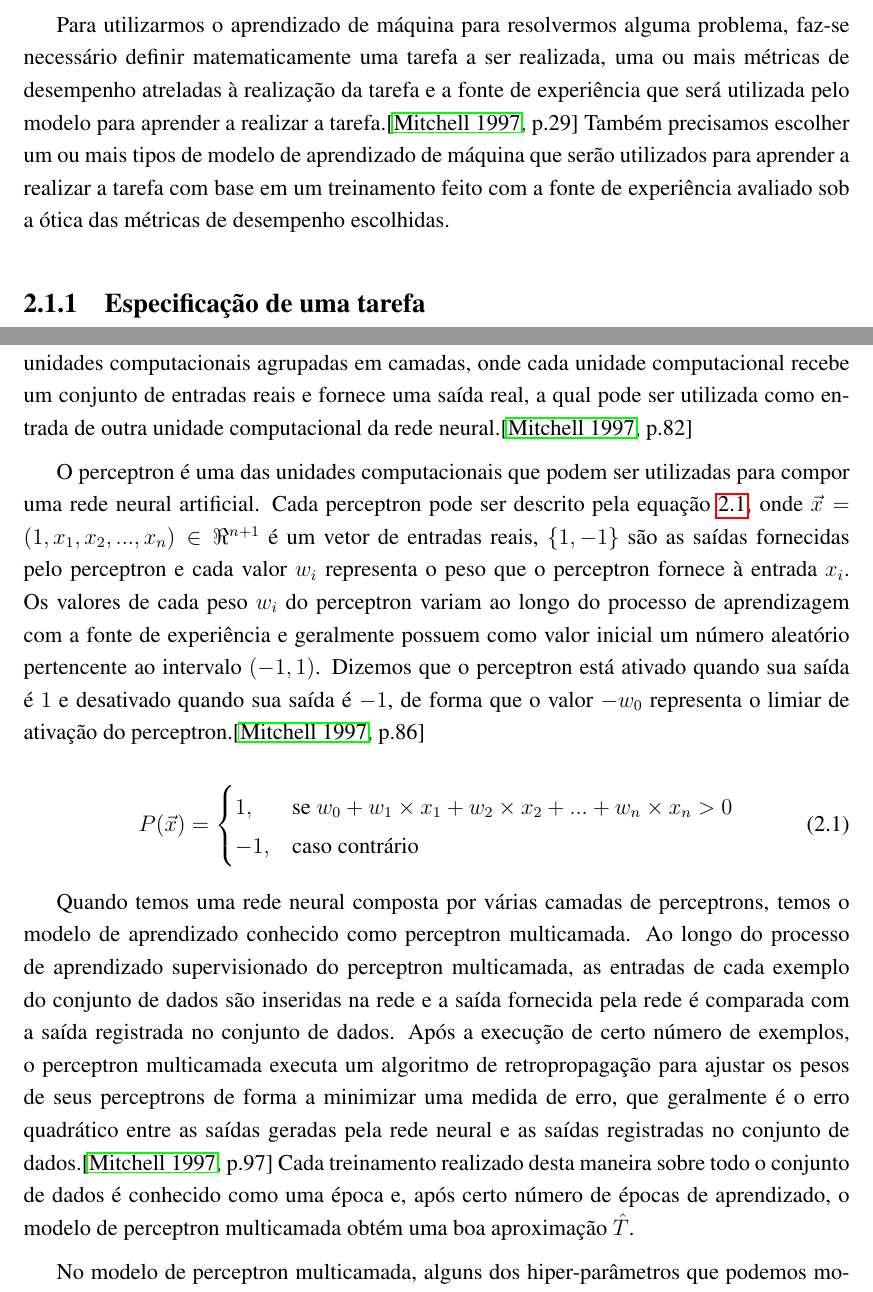
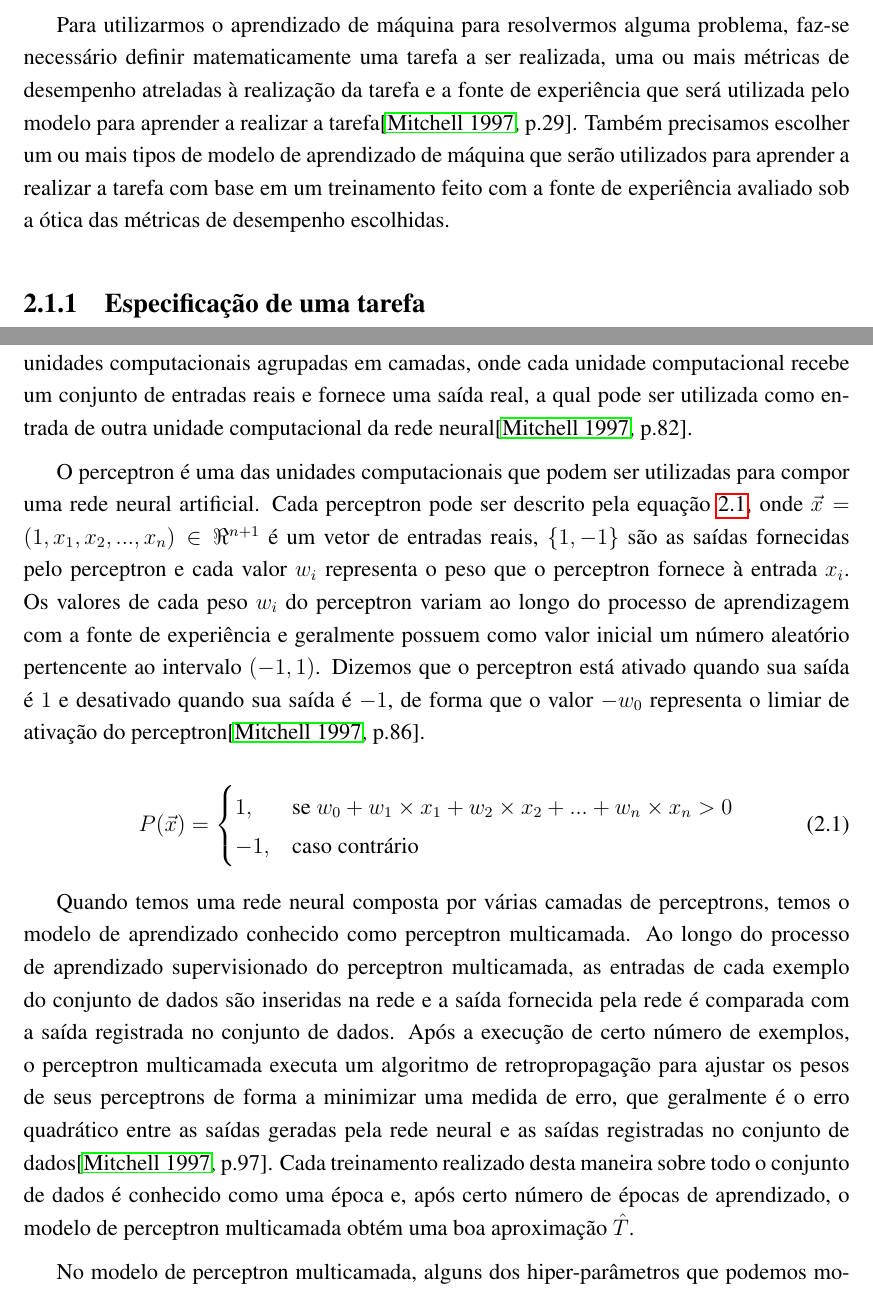
Before and after one commit to AndreLaranjeira/ML-HeartFailureSurvival, a LaTeX book (report/monografia.tex, which reads report/sections/chapters/02_apresentacao_teorica.tex): two parts of pages 14 and 17 of 43, joined at a grey line, cut so that both start at the same text. Compiled offline with pdfLaTeX.

Commit message:
Report - Refactored citations after the end of a line

```diff
--- a/report/sections/chapters/02_apresentacao_teorica.tex
+++ b/report/sections/chapters/02_apresentacao_teorica.tex
@@ -6,7 +6,7 @@ Neste capítulo, alguns conceitos teóricos são explanados com o intuito de for
 
 O campo de estudo de aprendizado de máquina é uma vasta área da computação, possuindo várias aplicações, objetos de estudo e focos de pesquisa interdisciplinares. Resumidamente, podemos dizer que essa área estuda como "construir programas de computador que melhoram seu desempenho em alguma tarefa por meio da experiência"\cite[p.29]{machine_learning}. Atualmente, utilizamos o aprendizado de máquina para várias aplicações como algoritmos de recomendações de conteúdo, programas de reconhecimento e classificação de imagens e a realização de análises de risco financeiro.
 
-Para utilizarmos o aprendizado de máquina para resolvermos alguma problema, faz-se necessário definir matematicamente uma tarefa a ser realizada, uma ou mais métricas de desempenho atreladas à realização da tarefa e a fonte de experiência que será utilizada pelo modelo para aprender a realizar a tarefa.\cite[p.29]{machine_learning} Também precisamos escolher um ou mais tipos de modelo de aprendizado de máquina que serão utilizados para aprender a realizar a tarefa com base em um treinamento feito com a fonte de experiência avaliado sob a ótica das métricas de desempenho escolhidas.
+Para utilizarmos o aprendizado de máquina para resolvermos alguma problema, faz-se necessário definir matematicamente uma tarefa a ser realizada, uma ou mais métricas de desempenho atreladas à realização da tarefa e a fonte de experiência que será utilizada pelo modelo para aprender a realizar a tarefa\cite[p.29]{machine_learning}. Também precisamos escolher um ou mais tipos de modelo de aprendizado de máquina que serão utilizados para aprender a realizar a tarefa com base em um treinamento feito com a fonte de experiência avaliado sob a ótica das métricas de desempenho escolhidas.
 
 \subsection{Especificação de uma tarefa}
 
@@ -36,9 +36,9 @@ Neste trabalho, o programa de previsão de insuficiência cardíaca avaliou dois
 
 \subsubsection{Perceptron multicamada}
 
-O modelo de aprendizado de perceptron multicamada é um tipo de rede neural artificial, classe de modelos de aprendizado inspirada pelos sistemas de aprendizado biológicos compostos por redes de neurônios interconectados. As redes neurais são compostas por várias unidades computacionais agrupadas em camadas, onde cada unidade computacional recebe um conjunto de entradas reais e fornece uma saída real, a qual pode ser utilizada como entrada de outra unidade computacional da rede neural.\cite[p.82]{machine_learning}
+O modelo de aprendizado de perceptron multicamada é um tipo de rede neural artificial, classe de modelos de aprendizado inspirada pelos sistemas de aprendizado biológicos compostos por redes de neurônios interconectados. As redes neurais são compostas por várias unidades computacionais agrupadas em camadas, onde cada unidade computacional recebe um conjunto de entradas reais e fornece uma saída real, a qual pode ser utilizada como entrada de outra unidade computacional da rede neural\cite[p.82]{machine_learning}.
 
-O perceptron é uma das unidades computacionais que podem ser utilizadas para compor uma rede neural artificial. Cada perceptron pode ser descrito pela equação \ref{eq:perceptron}, onde $\vec{x} = (1, x_{1}, x_{2}, ..., x_{n}) \in \Re^{n+1}$ é um vetor de entradas reais, $\{1, -1\}$ são as saídas fornecidas pelo perceptron e cada valor $w_{i}$ representa o peso que o perceptron fornece à entrada $x_{i}$. Os valores de cada peso $w_{i}$ do perceptron variam ao longo do processo de aprendizagem com a fonte de experiência e geralmente possuem como valor inicial um número aleatório pertencente ao intervalo $(-1, 1)$. Dizemos que o perceptron está ativado quando sua saída é $1$ e desativado quando sua saída é $-1$, de forma que o valor $-w_{0}$ representa o limiar de ativação do perceptron.\cite[p.86]{machine_learning}
+O perceptron é uma das unidades computacionais que podem ser utilizadas para compor uma rede neural artificial. Cada perceptron pode ser descrito pela equação \ref{eq:perceptron}, onde $\vec{x} = (1, x_{1}, x_{2}, ..., x_{n}) \in \Re^{n+1}$ é um vetor de entradas reais, $\{1, -1\}$ são as saídas fornecidas pelo perceptron e cada valor $w_{i}$ representa o peso que o perceptron fornece à entrada $x_{i}$. Os valores de cada peso $w_{i}$ do perceptron variam ao longo do processo de aprendizagem com a fonte de experiência e geralmente possuem como valor inicial um número aleatório pertencente ao intervalo $(-1, 1)$. Dizemos que o perceptron está ativado quando sua saída é $1$ e desativado quando sua saída é $-1$, de forma que o valor $-w_{0}$ representa o limiar de ativação do perceptron\cite[p.86]{machine_learning}.
 
 \begin{equation} \label{eq:perceptron}
   P(\vec{x}) =
@@ -48,9 +48,9 @@ O perceptron é uma das unidades computacionais que podem ser utilizadas para co
   \end{cases}
 \end{equation}
 
-Quando temos uma rede neural composta por várias camadas de perceptrons, temos o modelo de aprendizado conhecido como perceptron multicamada. Ao longo do processo de aprendizado supervisionado do perceptron multicamada, as entradas de cada exemplo do conjunto de dados são inseridas na rede e a saída fornecida pela rede é comparada com a saída registrada no conjunto de dados. Após a execução de certo número de exemplos, o perceptron multicamada executa um algoritmo de retropropagação para ajustar os pesos de seus perceptrons de forma a minimizar uma medida de erro, que geralmente é o erro quadrático entre as saídas geradas pela rede neural e as saídas registradas no conjunto de dados.\cite[p.97]{machine_learning} Cada treinamento realizado desta maneira sobre todo o conjunto de dados é conhecido como uma época e, após certo número de épocas de aprendizado, o modelo de perceptron multicamada obtém uma boa aproximação $\hat{T}$.
+Quando temos uma rede neural composta por várias camadas de perceptrons, temos o modelo de aprendizado conhecido como perceptron multicamada. Ao longo do processo de aprendizado supervisionado do perceptron multicamada, as entradas de cada exemplo do conjunto de dados são inseridas na rede e a saída fornecida pela rede é comparada com a saída registrada no conjunto de dados. Após a execução de certo número de exemplos, o perceptron multicamada executa um algoritmo de retropropagação para ajustar os pesos de seus perceptrons de forma a minimizar uma medida de erro, que geralmente é o erro quadrático entre as saídas geradas pela rede neural e as saídas registradas no conjunto de dados\cite[p.97]{machine_learning}. Cada treinamento realizado desta maneira sobre todo o conjunto de dados é conhecido como uma época e, após certo número de épocas de aprendizado, o modelo de perceptron multicamada obtém uma boa aproximação $\hat{T}$.
 
-No modelo de perceptron multicamada, alguns dos hiper-parâmetros que podemos modificar, além das dimensões da rede neural em termos de número de camadas e de número de perceptrons por camada, incluem a função de ativação dos perceptrons de uma camada, a medida de erro minimizada na execução do algoritmo de retropropagação, o número de épocas de aprendizado, a aplicação de um fator de \textit{dropout} no aprendizado de uma camada e a utilização de um fator de regularização sobre os pesos dos perceptrons de uma camada. Destes, os fatores de \textit{dropout} e de regularização de pesos merecem maior explicação. Um fator $d \in [0, 1)$ de \textit{dropout} para uma camada de perceptrons faz com que os perceptrons dessa camada sobrescrevam aleatoriamente uma fração $d$ de suas entradas com o valor 0, permitindo que todas as entradas sejam treinadas para influenciarem a ativação do perceptron. Já o fator de regularização de pesos estabelece, para cada perceptron de uma camada, uma penalidade na medida de erro que é proporcional à uma função dos pesos do perceptron, como soma ou soma quadrática, incentivando os pesos do perceptron a se manterem baixos para diminuir a complexidade da aproximação $\hat{T}$ aprendida.\cite[p.111]{machine_learning}
+No modelo de perceptron multicamada, alguns dos hiper-parâmetros que podemos modificar, além das dimensões da rede neural em termos de número de camadas e de número de perceptrons por camada, incluem a função de ativação dos perceptrons de uma camada, a medida de erro minimizada na execução do algoritmo de retropropagação, o número de épocas de aprendizado, a aplicação de um fator de \textit{dropout} no aprendizado de uma camada e a utilização de um fator de regularização sobre os pesos dos perceptrons de uma camada. Destes, os fatores de \textit{dropout} e de regularização de pesos merecem maior explicação. Um fator $d \in [0, 1)$ de \textit{dropout} para uma camada de perceptrons faz com que os perceptrons dessa camada sobrescrevam aleatoriamente uma fração $d$ de suas entradas com o valor 0, permitindo que todas as entradas sejam treinadas para influenciarem a ativação do perceptron. Já o fator de regularização de pesos estabelece, para cada perceptron de uma camada, uma penalidade na medida de erro que é proporcional à uma função dos pesos do perceptron, como soma ou soma quadrática, incentivando os pesos do perceptron a se manterem baixos para diminuir a complexidade da aproximação $\hat{T}$ aprendida\cite[p.111]{machine_learning}.
 
 \subsubsection{Floresta aleatória}
 
```
Also changed, not shown: report/sections/chapters/02_apresentacao_teorica.tex (10 more changed lines).
